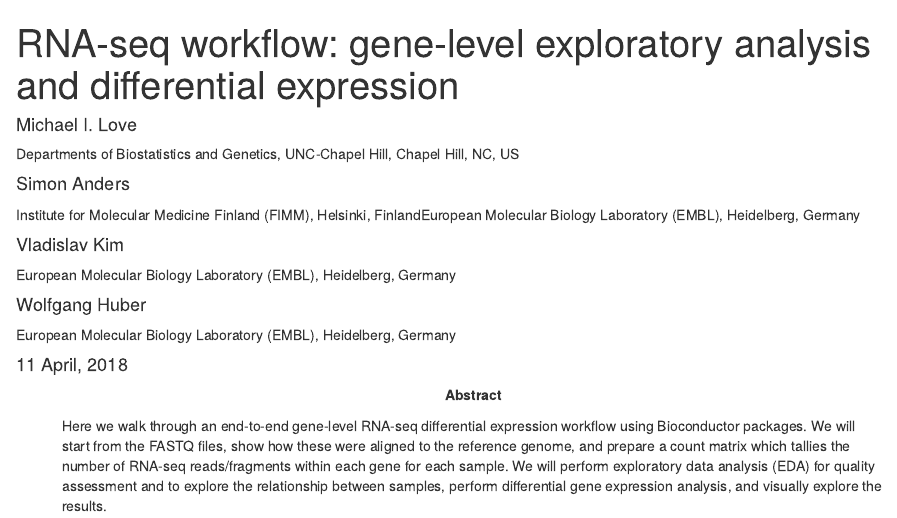
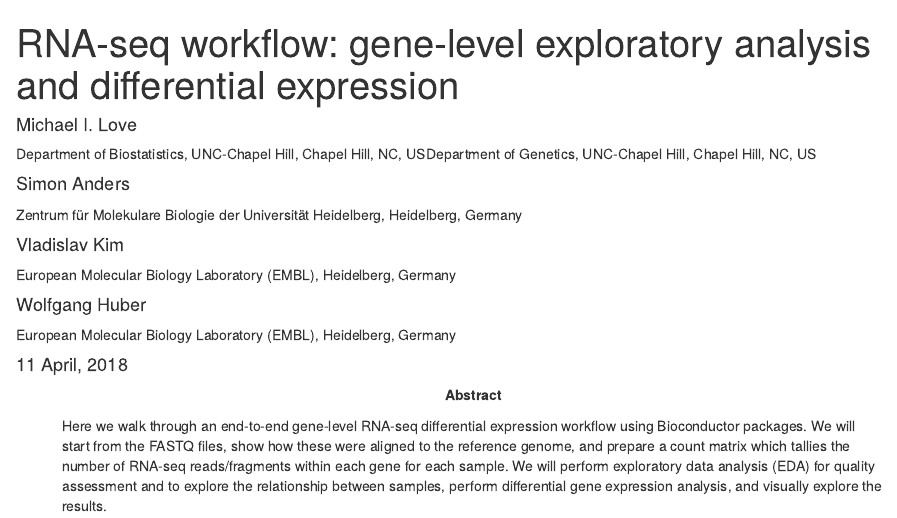
Before and after one commit to thelovelab/rnaseqGene, an R Markdown document (vignettes/rnaseqGene.Rmd): the page in a window 1100 px wide, from its top. Rendered offline with R 4.5, knitr and Pandoc, with nearby package versions; drawn as R Markdown's standard HTML page in place of the format the file asks for; code that draws random numbers runs with fixed seeds of ours; some code elsewhere in the file could not run offline.

Commit message:
fixing author affils

```diff
--- a/vignettes/rnaseqGene.Rmd
+++ b/vignettes/rnaseqGene.Rmd
@@ -2,13 +2,13 @@
 title: "RNA-seq workflow: gene-level exploratory analysis and differential expression"
 author:
 - name: Michael I. Love
-  affiliation: Departments of Biostatistics and Genetics, UNC-Chapel Hill, Chapel Hill, NC, US
+  affiliation:
+  - Department of Biostatistics, UNC-Chapel Hill, Chapel Hill, NC, US
+  - Department of Genetics, UNC-Chapel Hill, Chapel Hill, NC, US
 - name: Simon Anders
-  affiliation:
-  - Institute for Molecular Medicine Finland (FIMM), Helsinki, Finland
-  - &EMBL European Molecular Biology Laboratory (EMBL), Heidelberg, Germany
+  affiliation: Zentrum für Molekulare Biologie der Universität Heidelberg, Heidelberg, Germany
 - name: Vladislav Kim
-  affiliation: *EMBL
+  affiliation: &EMBL European Molecular Biology Laboratory (EMBL), Heidelberg, Germany
 - name: Wolfgang Huber
   affiliation: *EMBL
 date: 11 April, 2018
```
Also changed, not shown: 1 other file.
